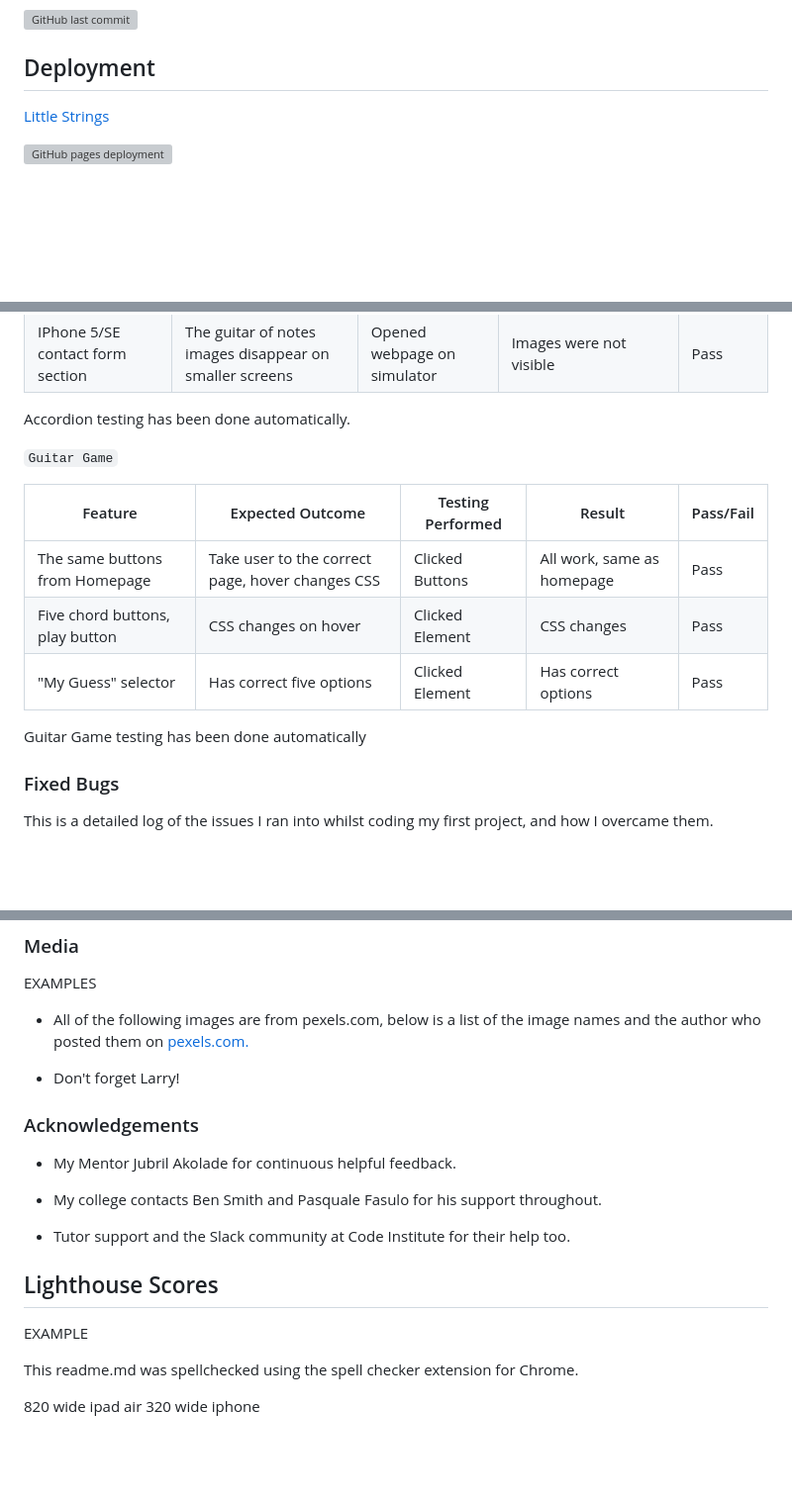
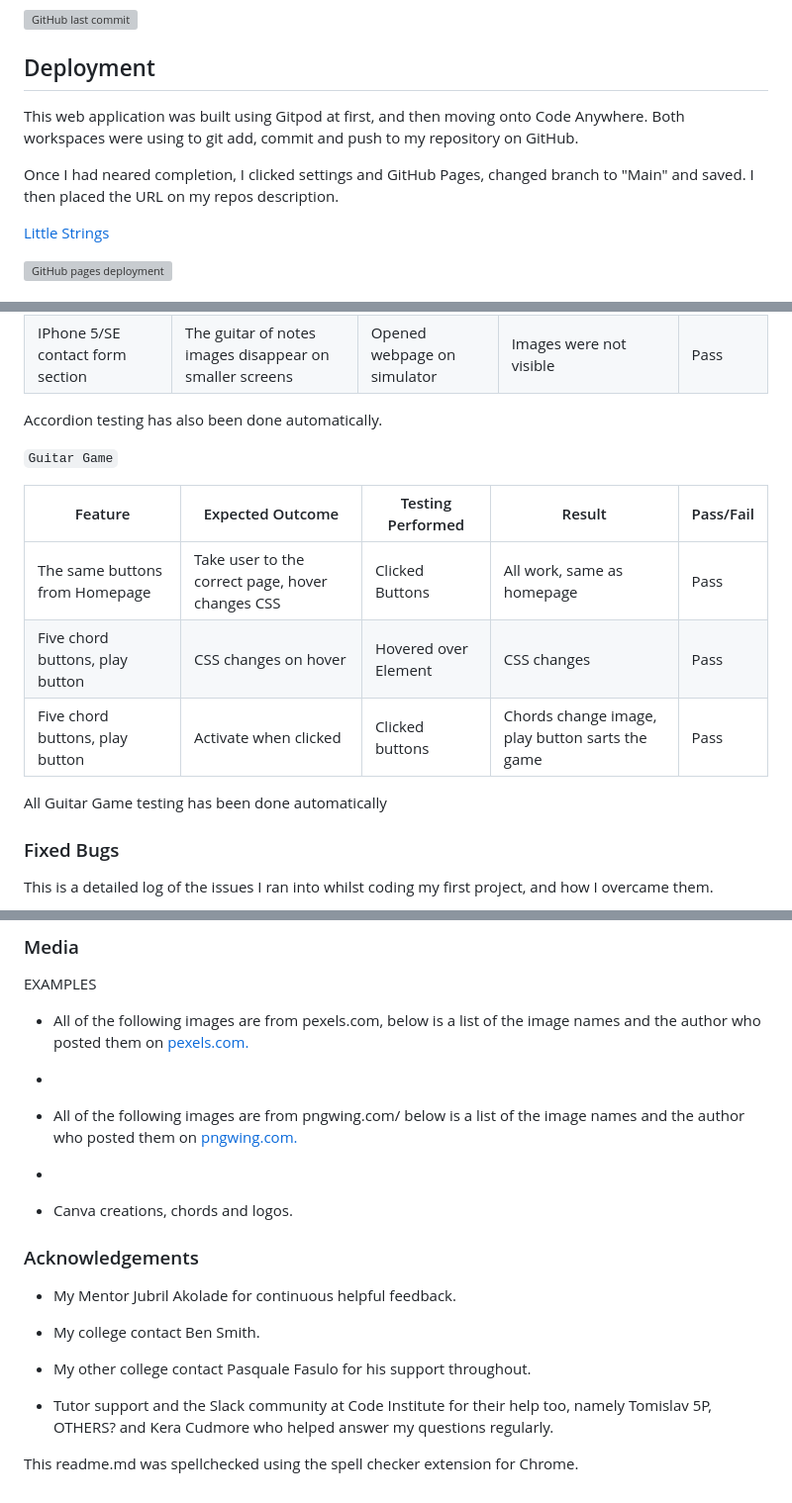
Before and after one commit to ryanmcnally93/little-strings, a Markdown page: README.md, 3 parts joined by grey strips. Shown at 99% size. Drawn GitHub-style; blank space fills up the shorter version; grey boxes are pictures that could not be loaded.

```diff
--- a/README.md
+++ b/README.md
@@ -15,6 +15,10 @@ The site contains information about the classes on offer, a Q&A section with a c
 ![GitHub last commit](https://img.shields.io/github/last-commit/ryanmcnally93/project-two-little-strings?color=green&style=for-the-badge)
 
 ## Deployment
+
+This web application was built using Gitpod at first, and then moving onto Code Anywhere. Both workspaces were using to git add, commit and push to my repository on GitHub.
+
+Once I had neared completion, I clicked settings and GitHub Pages, changed branch to "Main" and saved. I then placed the URL on my repos description.
 
 [Little Strings](https://ryanmcnally93.github.io/project-two-little-strings/)
 
@@ -588,17 +586,17 @@ Smallest phone size IPhone 5/SE on Dev Tools
 | Submit Button text | Green successful message is displayed when email is sent | Sent a message | Green message was displayed | Pass |
 | IPhone 5/SE contact form section | The guitar of notes images disappear on smaller screens | Opened webpage on simulator | Images were not visible | Pass |
 
-Accordion testing has been done automatically.
+Accordion testing has also been done automatically.
 
 `Guitar Game`
 
 | Feature | Expected Outcome | Testing Performed | Result | Pass/Fail |
 | --- | --- | --- | --- | --- |
 | The same buttons from Homepage | Take user to the correct page, hover changes CSS | Clicked Buttons | All work, same as homepage | Pass |
-| Five chord buttons, play button | CSS changes on hover | Clicked Element | CSS changes | Pass |
-| "My Guess" selector | Has correct five options | Clicked Element | Has correct options | Pass |
+| Five chord buttons, play button | CSS changes on hover | Hovered over Element | CSS changes | Pass |
+| Five chord buttons, play button | Activate when clicked | Clicked buttons | Chords change image, play button sarts the game | Pass |
 
-Guitar Game testing has been done automatically
+All Guitar Game testing has been done automatically
 
 ### Fixed Bugs
 
@@ -751,30 +718,23 @@ https://shields.io/category/analysis
 ### Media
 EXAMPLES
 - All of the following images are from pexels.com, below is a list of the image names and the author who posted them on [pexels.com.](https://pexels.com)
-<!--
-- index-hero.jpeg, small-index.jpeg - [Gustavo Fring.](https://www.pexels.com/@gustavo-fring/)-->
-- Don't forget Larry!
+
+-
+
+- All of the following images are from pngwing.com/ below is a list of the image names and the author who posted them on [pngwing.com.](https://pexels.com)
+
+-
+
+- Canva creations, chords and logos.
 
 ### Acknowledgements
 
 -   My Mentor Jubril Akolade for continuous helpful feedback.
 
--   My college contacts Ben Smith and Pasquale Fasulo for his support throughout.
+-   My college contact Ben Smith.
 
--   Tutor support and the Slack community at Code Institute for their help too.
+-   My other college contact Pasquale Fasulo for his support throughout.
 
-## Lighthouse Scores
-EXAMPLE
-<!--
-[Homepage](/assets/images/readme-images/home-lighthouse.png)
-
-[Benefits](/assets/images/readme-images/benefits-lighthouse.png)
-
-[Classes](/assets/images/readme-images/classes-lighthouse.png)
-
-[Sign up](/assets/images/readme-images/signup-lighthouse.png)-->
+-   Tutor support and the Slack community at Code Institute for their help too, namely Tomislav 5P, OTHERS? and Kera Cudmore who helped answer my questions regularly.
 
 This readme.md was spellchecked using the spell checker extension for Chrome.
-
-820 wide ipad air
-320 wide iphone
```
Also changed, not shown: other parts of README.md (+64 -101 lines).
